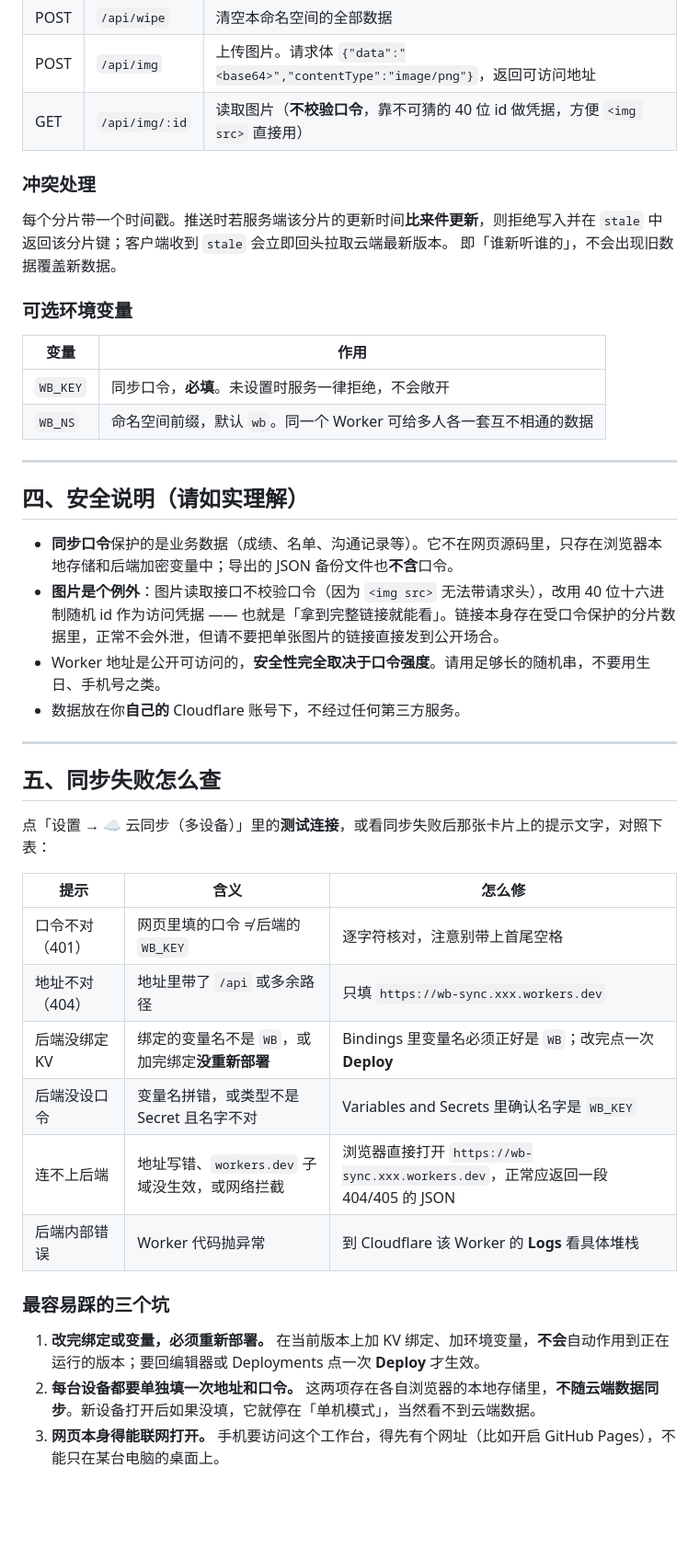
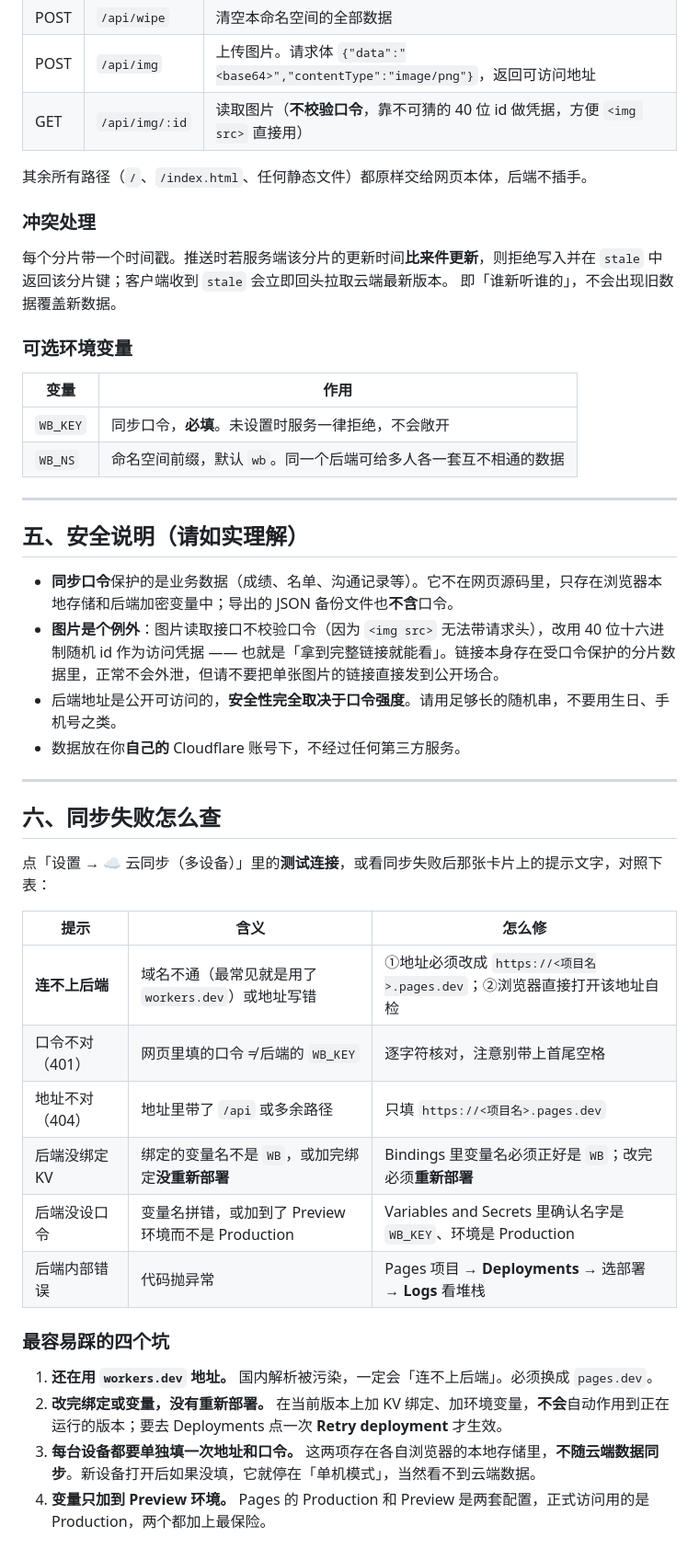
Before and after one commit to huayanxing/hyx, a Markdown page: worker/README.md, the part around one of its changes. Shown at 92% size. Rendered like a GitHub page; blank space fills up the shorter version.

```diff
--- a/worker/README.md
+++ b/worker/README.md
@@ -112,6 +179,8 @@ npx wrangler deploy
 | POST | `/api/img` | 上传图片。请求体 `{"data":"<base64>","contentType":"image/png"}`，返回可访问地址 |
 | GET | `/api/img/:id` | 读取图片（**不校验口令**，靠不可猜的 40 位 id 做凭据，方便 `<img src>` 直接用） |
 
+其余所有路径（`/`、`/index.html`、任何静态文件）都原样交给网页本体，后端不插手。
+
 ### 冲突处理
 
 每个分片带一个时间戳。推送时若服务端该分片的更新时间**比来件更新**，则拒绝写入并在
@@ -123,34 +192,35 @@ npx wrangler deploy
 | 变量 | 作用 |
 | --- | --- |
 | `WB_KEY` | 同步口令，**必填**。未设置时服务一律拒绝，不会敞开 |
-| `WB_NS` | 命名空间前缀，默认 `wb`。同一个 Worker 可给多人各一套互不相通的数据 |
+| `WB_NS` | 命名空间前缀，默认 `wb`。同一个后端可给多人各一套互不相通的数据 |
 
 ---
 
-## 四、安全说明（请如实理解）
+## 五、安全说明（请如实理解）
 
 - **同步口令**保护的是业务数据（成绩、名单、沟通记录等）。它不在网页源码里，只存在浏览器本地存储和后端加密变量中；导出的 JSON 备份文件也**不含**口令。
 - **图片是个例外**：图片读取接口不校验口令（因为 `<img src>` 无法带请求头），改用 40 位十六进制随机 id 作为访问凭据 —— 也就是「拿到完整链接就能看」。链接本身存在受口令保护的分片数据里，正常不会外泄，但请不要把单张图片的链接直接发到公开场合。
-- Worker 地址是公开可访问的，**安全性完全取决于口令强度**。请用足够长的随机串，不要用生日、手机号之类。
+- 后端地址是公开可访问的，**安全性完全取决于口令强度**。请用足够长的随机串，不要用生日、手机号之类。
 - 数据放在你**自己的** Cloudflare 账号下，不经过任何第三方服务。
 
 ---
 
-## 五、同步失败怎么查
+## 六、同步失败怎么查
 
 点「设置 → ☁️ 云同步（多设备）」里的**测试连接**，或看同步失败后那张卡片上的提示文字，对照下表：
 
 | 提示 | 含义 | 怎么修 |
 | --- | --- | --- |
+| **连不上后端** | 域名不通（最常见就是用了 `workers.dev`）或地址写错 | ①地址必须改成 `https://<项目名>.pages.dev`；②浏览器直接打开该地址自检 |
 | 口令不对（401） | 网页里填的口令 ≠ 后端的 `WB_KEY` | 逐字符核对，注意别带上首尾空格 |
-| 地址不对（404） | 地址里带了 `/api` 或多余路径 | 只填 `https://wb-sync.xxx.workers.dev` |
-| 后端没绑定 KV | 绑定的变量名不是 `WB`，或加完绑定**没重新部署** | Bindings 里变量名必须正好是 `WB`；改完点一次 **Deploy** |
-| 后端没设口令 | 变量名拼错，或类型不是 Secret 且名字不对 | Variables and Secrets 里确认名字是 `WB_KEY` |
-| 连不上后端 | 地址写错、`workers.dev` 子域没生效，或网络拦截 | 浏览器直接打开 `https://wb-sync.xxx.workers.dev`，正常应返回一段 404/405 的 JSON |
-| 后端内部错误 | Worker 代码抛异常 | 到 Cloudflare 该 Worker 的 **Logs** 看具体堆栈 |
+| 地址不对（404） | 地址里带了 `/api` 或多余路径 | 只填 `https://<项目名>.pages.dev` |
+| 后端没绑定 KV | 绑定的变量名不是 `WB`，或加完绑定**没重新部署** | Bindings 里变量名必须正好是 `WB`；改完必须**重新部署** |
+| 后端没设口令 | 变量名拼错，或加到了 Preview 环境而不是 Production | Variables and Secrets 里确认名字是 `WB_KEY`、环境是 Production |
+| 后端内部错误 | 代码抛异常 | Pages 项目 → **Deployments** → 选部署 → **Logs** 看堆栈 |
 
-### 最容易踩的三个坑
+### 最容易踩的四个坑
 
-1. **改完绑定或变量，必须重新部署。** 在当前版本上加 KV 绑定、加环境变量，**不会**自动作用到正在运行的版本；要回编辑器或 Deployments 点一次 **Deploy** 才生效。
-2. **每台设备都要单独填一次地址和口令。** 这两项存在各自浏览器的本地存储里，**不随云端数据同步**。新设备打开后如果没填，它就停在「单机模式」，当然看不到云端数据。
-3. **网页本身得能联网打开。** 手机要访问这个工作台，得先有个网址（比如开启 GitHub Pages），不能只在某台电脑的桌面上。
+1. **还在用 `workers.dev` 地址。** 国内解析被污染，一定会「连不上后端」。必须换成 `pages.dev`。
+2. **改完绑定或变量，没有重新部署。** 在当前版本上加 KV 绑定、加环境变量，**不会**自动作用到正在运行的版本；要去 Deployments 点一次 **Retry deployment** 才生效。
+3. **每台设备都要单独填一次地址和口令。** 这两项存在各自浏览器的本地存储里，**不随云端数据同步**。新设备打开后如果没填，它就停在「单机模式」，当然看不到云端数据。
+4. **变量只加到 Preview 环境。** Pages 的 Production 和 Preview 是两套配置，正式访问用的是 Production，两个都加上最保险。
```
Also changed, not shown: other parts of worker/README.md (+108 -41 lines).
